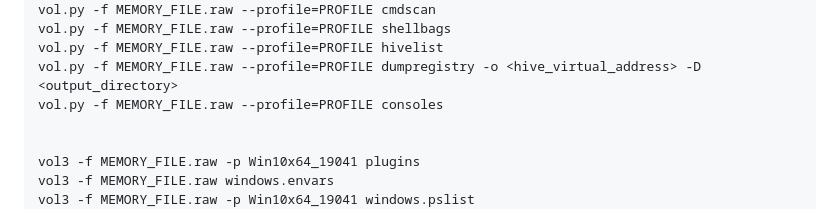
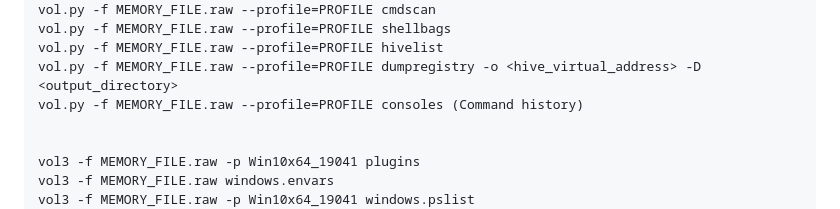
Before and after one commit to xephora/Tech-Scripts-n-Goodies, a Markdown page: SoLazyScriptz/Forensics/readme.md, the part around the change. Rendered like a GitHub page.

```diff
--- a/SoLazyScriptz/Forensics/readme.md
+++ b/SoLazyScriptz/Forensics/readme.md
@@ -65,7 +65,7 @@ vol.py -f MEMORY_FILE.raw --profile=PROFILE cmdscan
 vol.py -f MEMORY_FILE.raw --profile=PROFILE shellbags
 vol.py -f MEMORY_FILE.raw --profile=PROFILE hivelist
 vol.py -f MEMORY_FILE.raw --profile=PROFILE dumpregistry -o <hive_virtual_address> -D <output_directory>
-vol.py -f MEMORY_FILE.raw --profile=PROFILE consoles
+vol.py -f MEMORY_FILE.raw --profile=PROFILE consoles (Command history)
 
 
 vol3 -f MEMORY_FILE.raw -p Win10x64_19041 plugins
```
